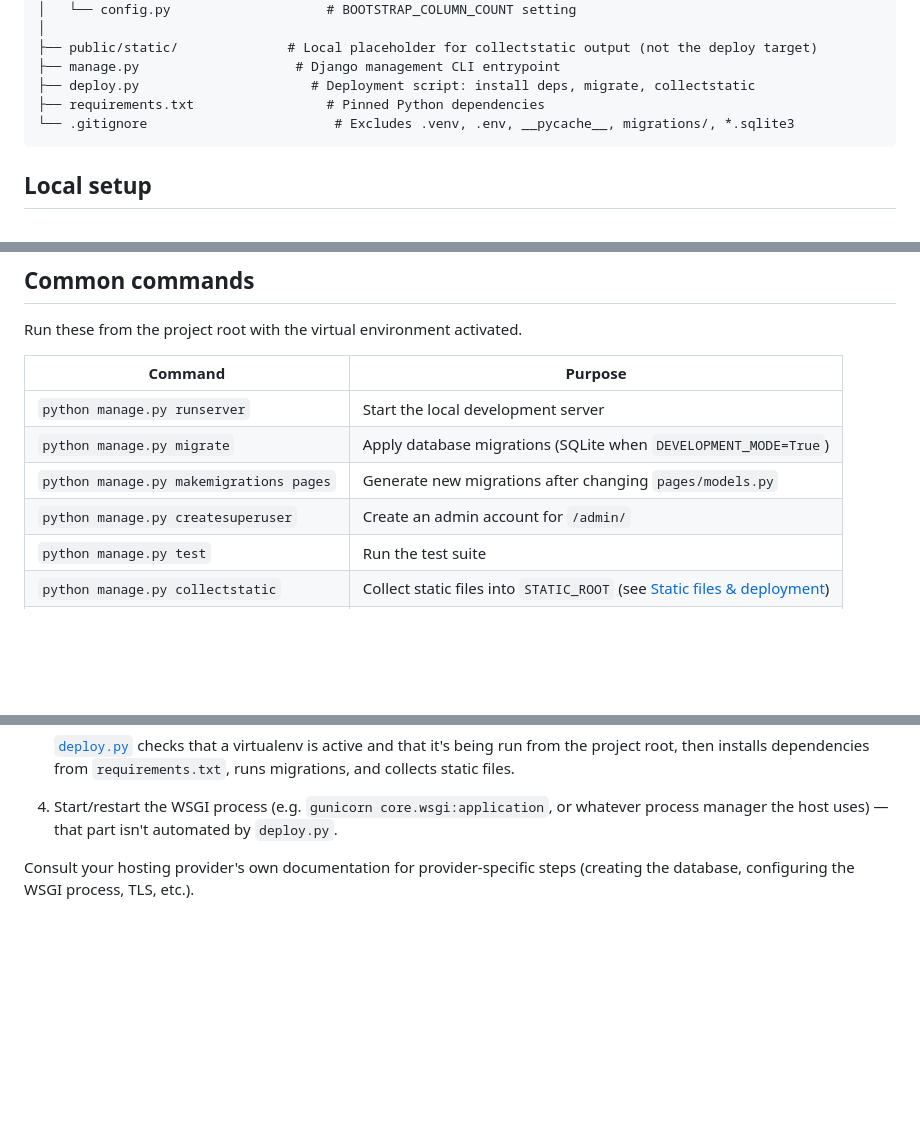
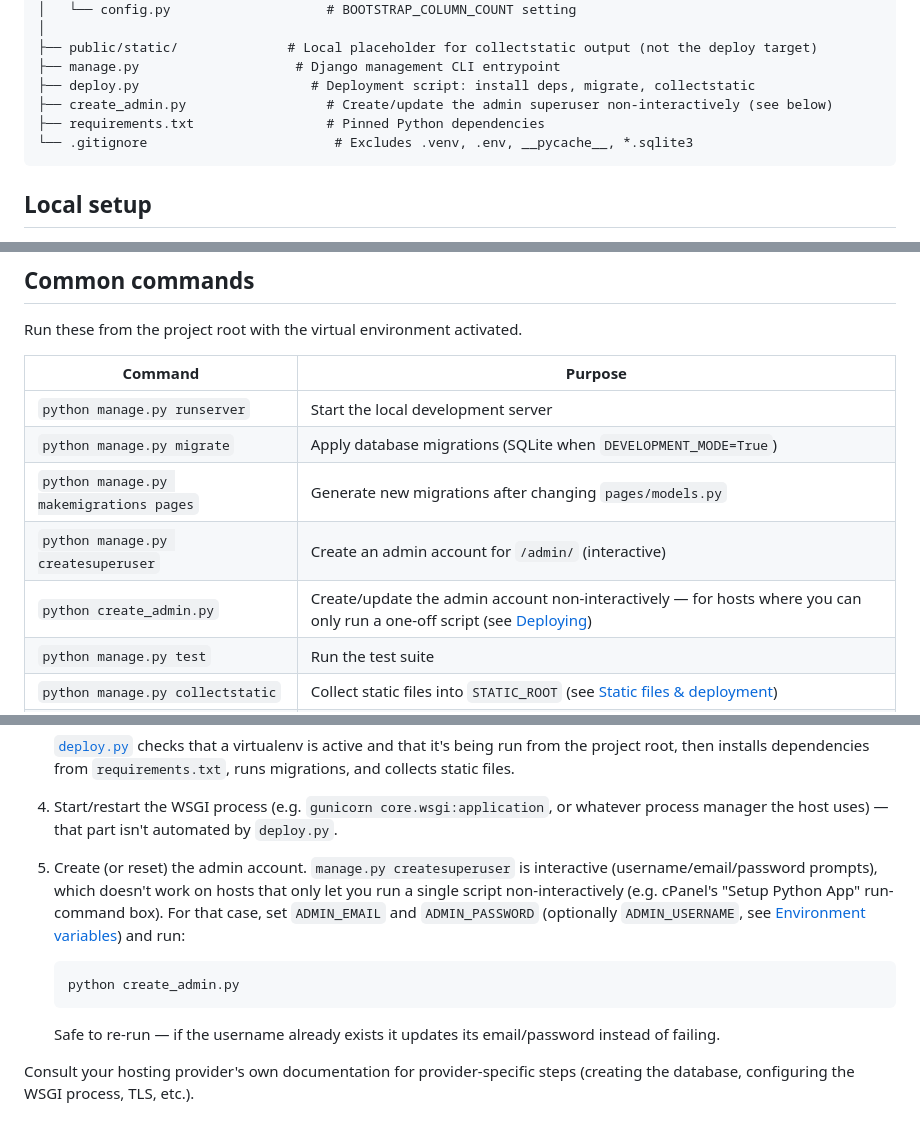
Before and after one commit to sim-codes/osedining, a Markdown page: README.md, 3 parts joined by grey strips. GitHub-like rendering; blank space fills up the shorter version.

Commit message:
feat: Add non-interactive admin superuser creation script and update README

````diff
--- a/README.md
+++ b/README.md
@@ -74,8 +74,9 @@ osedining/
 ├── public/static/              # Local placeholder for collectstatic output (not the deploy target)
 ├── manage.py                    # Django management CLI entrypoint
 ├── deploy.py                      # Deployment script: install deps, migrate, collectstatic
+├── create_admin.py                  # Create/update the admin superuser non-interactively (see below)
 ├── requirements.txt                 # Pinned Python dependencies
-└── .gitignore                        # Excludes .venv, .env, __pycache__, migrations/, *.sqlite3
+└── .gitignore                        # Excludes .venv, .env, __pycache__, *.sqlite3
 ```
 
 ## Local setup
@@ -123,7 +124,8 @@ Run these from the project root with the virtual environment activated.
 | `python manage.py runserver`            | Start the local development server                                                                   |
 | `python manage.py migrate`              | Apply database migrations (SQLite when `DEVELOPMENT_MODE=True`)                                      |
 | `python manage.py makemigrations pages` | Generate new migrations after changing `pages/models.py`                                             |
-| `python manage.py createsuperuser`      | Create an admin account for `/admin/`                                                                |
+| `python manage.py createsuperuser`      | Create an admin account for `/admin/` (interactive)                                                  |
+| `python create_admin.py`                | Create/update the admin account non-interactively — for hosts where you can only run a one-off script (see [Deploying](#deploying)) |
 | `python manage.py test`                 | Run the test suite                                                                                   |
 | `python manage.py collectstatic`        | Collect static files into `STATIC_ROOT` (see [Static files & deployment](#static-files--deployment)) |
 | `python manage.py check`                | Run Django's system checks                                                                           |
@@ -188,6 +193,19 @@ to exist and be writable wherever the app runs.
 4. Start/restart the WSGI process (e.g. `gunicorn core.wsgi:application`,
    or whatever process manager the host uses) — that part isn't
    automated by `deploy.py`.
+5. Create (or reset) the admin account. `manage.py createsuperuser` is
+   interactive (username/email/password prompts), which doesn't work on
+   hosts that only let you run a single script non-interactively (e.g.
+   cPanel's "Setup Python App" run-command box). For that case, set
+   `ADMIN_EMAIL` and `ADMIN_PASSWORD` (optionally `ADMIN_USERNAME`, see
+   [Environment variables](#environment-variables)) and run:
+
+   ```bash
+   python create_admin.py
+   ```
+
+   Safe to re-run — if the username already exists it updates its
+   email/password instead of failing.
 
 Consult your hosting provider's own documentation for provider-specific
 steps (creating the database, configuring the WSGI process, TLS, etc.).
````
Also changed, not shown: other parts of README.md (+3 -0 lines).
